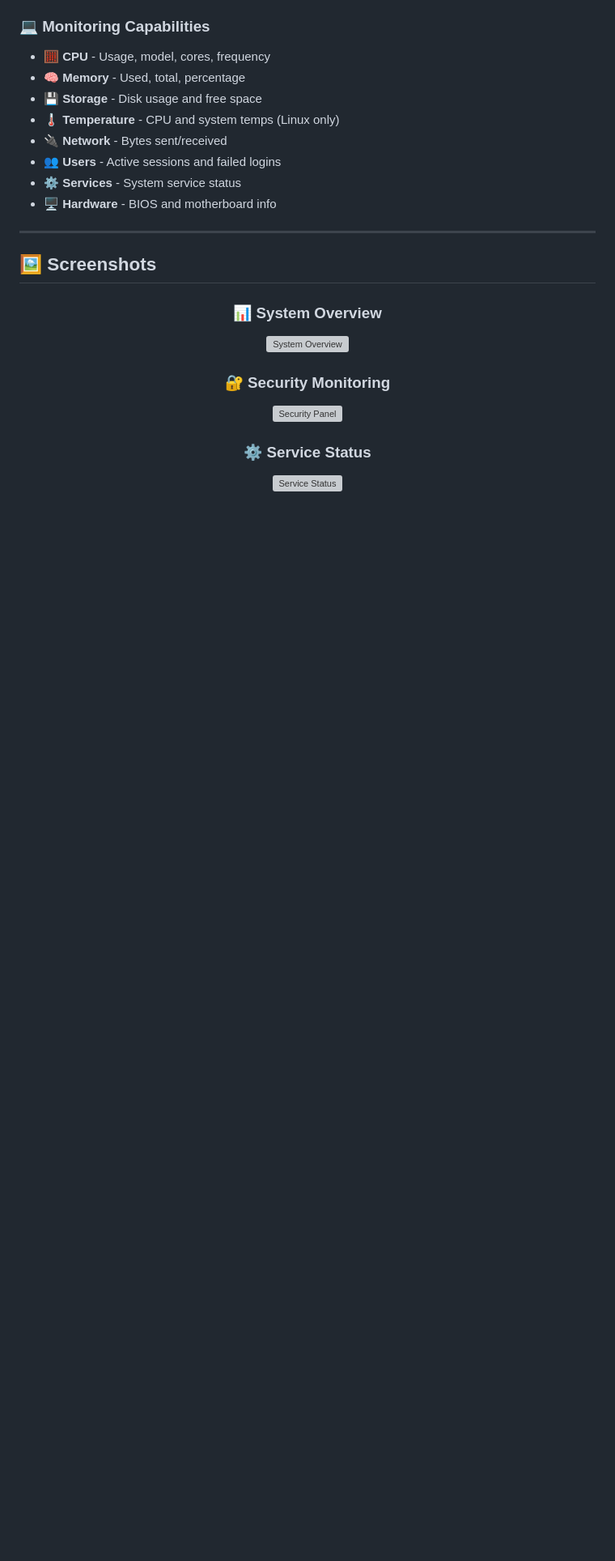
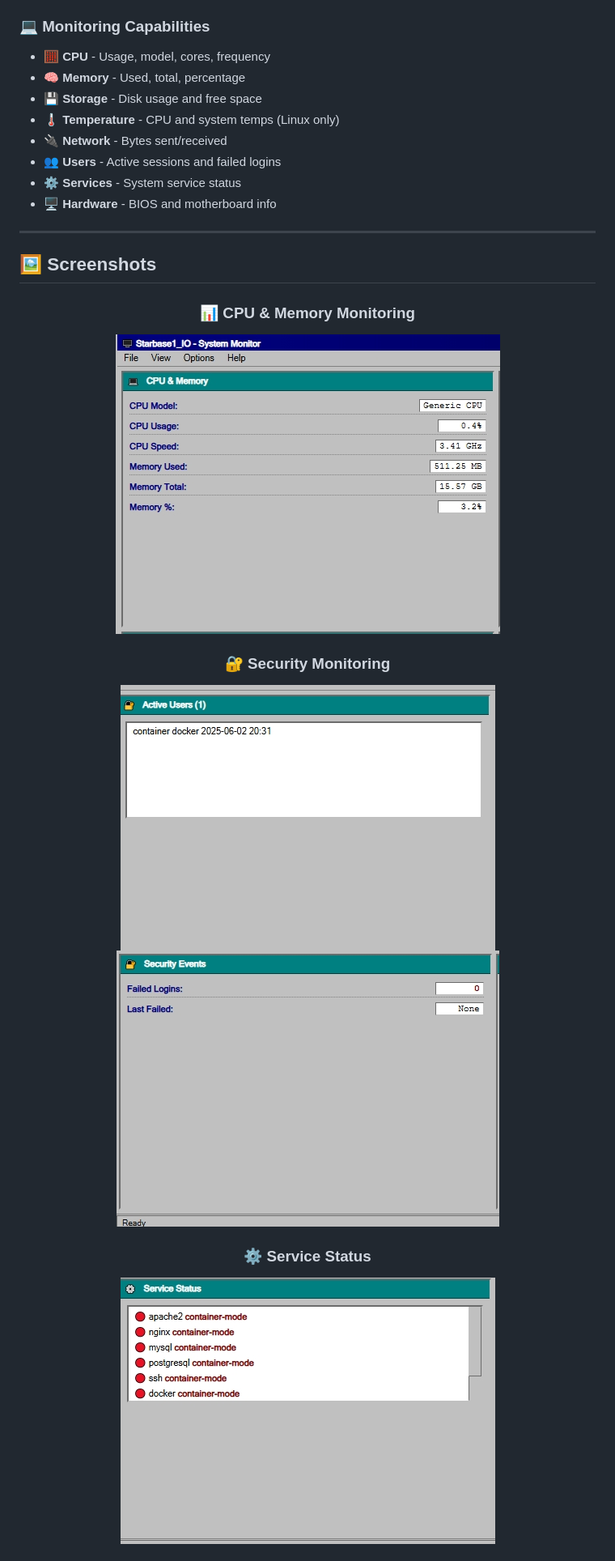
Before and after one commit to VonHoltenCodes/starbase1_system_monitor, a Markdown page: README.md, the part around one of its changes. Shown at 81% size. Drawn GitHub-style; blank space fills up the shorter version; grey boxes are pictures that could not be loaded.

```diff
--- a/README.md
+++ b/README.md
@@ -64,12 +64,13 @@
 
 <div align="center">
 
-### 📊 System Overview
-![System Overview](screenshots/system_overview.png)
+### 📊 CPU & Memory Monitoring
+![CPU & Memory](Screenshots/CPU&memory.jpeg)
 
 ### 🔐 Security Monitoring
-![Security Panel](screenshots/security_panel.png)
+![Active Users](Screenshots/active-users.jpeg)
+![Security Events](Screenshots/security-events.jpeg)
 
 ### ⚙️ Service Status
-![Service Status](screenshots/service_status.png)
+![Service Status](Screenshots/service-status.jpeg)
 
```
Also changed, not shown: other parts of README.md (+6 -3 lines).
